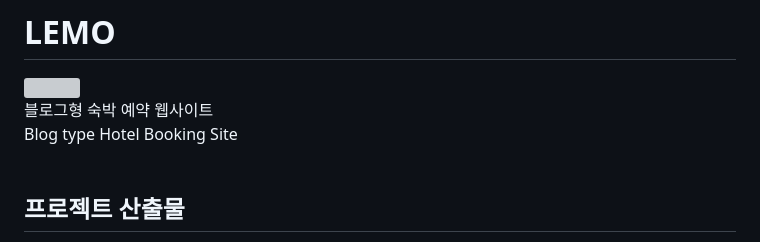
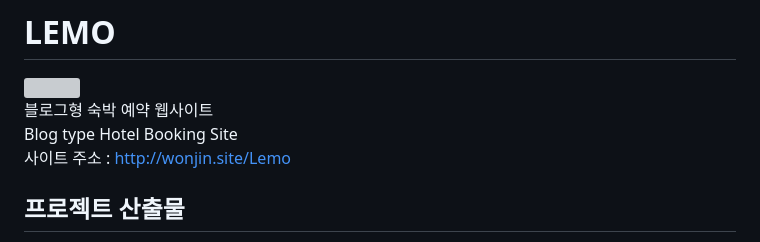
Before and after one commit to hwangwonjin/TeamProject-Lemo-, a Markdown page: README.md, the part around the change. Drawn GitHub-style; grey boxes are pictures that could not be loaded.

```diff
--- a/README.md
+++ b/README.md
@@ -3,6 +3,7 @@
 
 블로그형 숙박 예약 웹사이트<br/>
 Blog type Hotel Booking Site<br/>
+사이트 주소 : http://wonjin.site/Lemo
 <br/>
 
 ## 프로젝트 산출물
```
